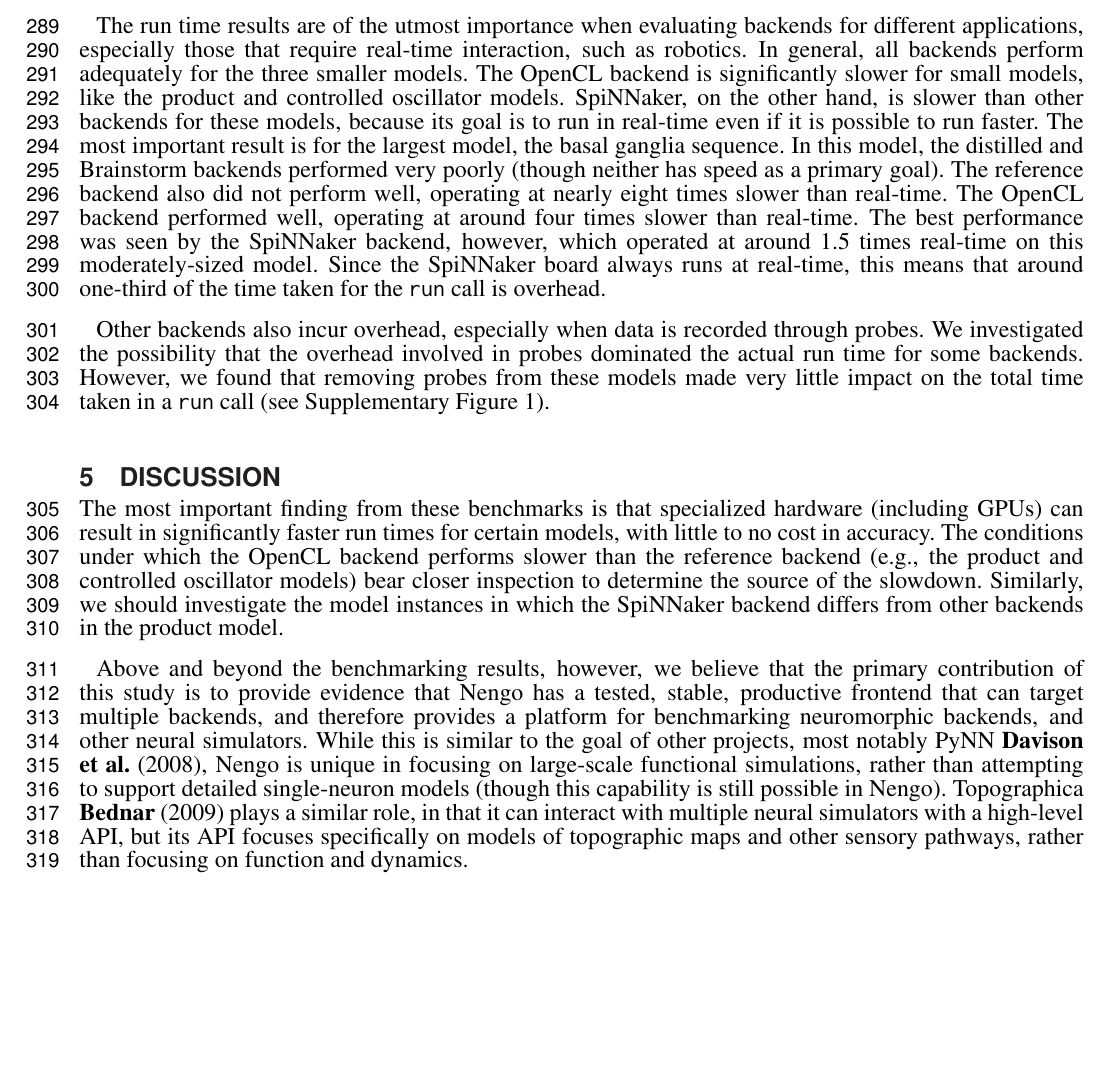
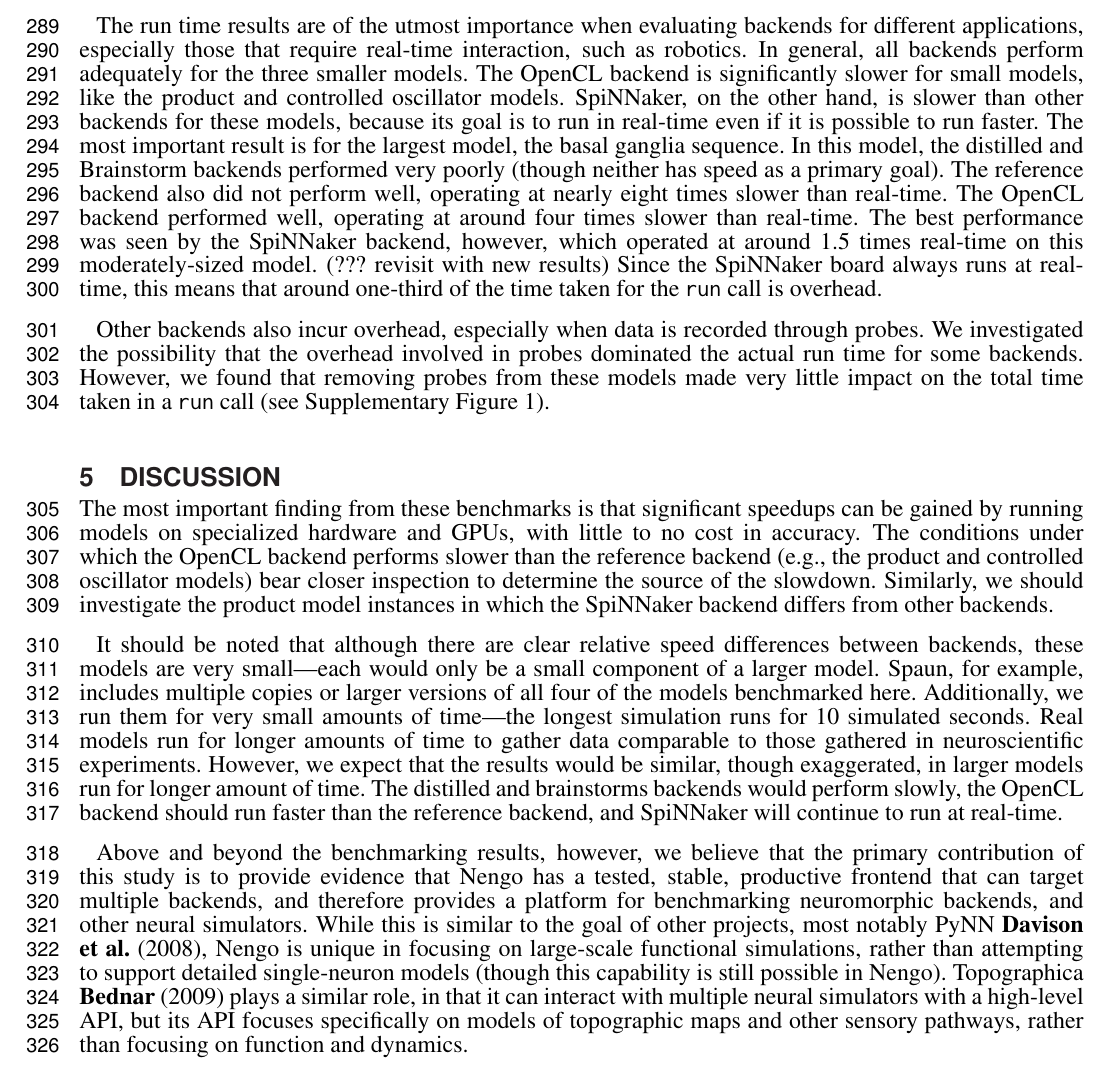
Before and after one commit to ctn-archive/bekolay-fnme2015, a LaTeX document (paper/paper.tex): part of page 8 of 12, cut so that both start at the same text, the shorter picture padded with empty space. Compiled offline with pdfLaTeX.

Commit message:
Add paragraph on small / short models
In response to Andrew's comment.

```diff
--- a/paper/paper.tex
+++ b/paper/paper.tex
@@ -881,7 +881,7 @@ The OpenCL backend performed well, operating at around
 four times slower than real-time.
 The best performance was seen by the SpiNNaker backend,
 however, which operated at around 1.5 times real-time
-on this moderately-sized model.
+on this moderately-sized model. (??? revisit with new results)
 Since the SpiNNaker board always runs at real-time,
 this means that around one-third of the time taken
 for the \texttt{run} call is overhead.
@@ -901,9 +901,8 @@ the total time taken in a \texttt{run} call
 \section{Discussion}
 
 The most important finding from these benchmarks
-is that specialized hardware (including GPUs)
-can result in significantly faster run times
-for certain models,
+is that significant speedups can be gained by
+running models on specialized hardware and GPUs,
 with little to no cost in accuracy.
 The conditions under which the OpenCL backend
 performs slower than the reference backend
@@ -911,9 +910,30 @@ performs slower than the reference backend
 bear closer inspection to determine the source
 of the slowdown.
 Similarly, we should investigate
-the model instances in which the SpiNNaker backend
-differs from other backends
-in the product model.
+the product model instances
+in which the SpiNNaker backend
+differs from other backends.
+
+It should be noted that although there are clear
+relative speed differences between backends,
+these models are very small---each would only
+be a small component of a larger model.
+Spaun, for example, includes multiple copies
+or larger versions of all four of the models
+benchmarked here.
+Additionally, we run them
+for very small amounts of time---the longest
+simulation runs for 10 simulated seconds.
+Real models run for longer amounts of time
+to gather data comparable to those gathered
+in neuroscientific experiments.
+However, we expect that the results
+would be similar, though exaggerated,
+in larger models run for longer amount of time.
+The distilled and brainstorms backends would
+perform slowly, the OpenCL backend should
+run faster than the reference backend,
+and SpiNNaker will continue to run at real-time.
 
 Above and beyond the benchmarking results,
 however, we believe that the primary contribution
```
Also changed, not shown: paper/paper.tex (6 more changed lines).
